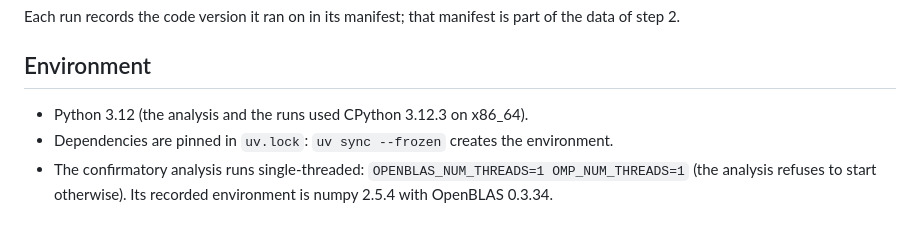
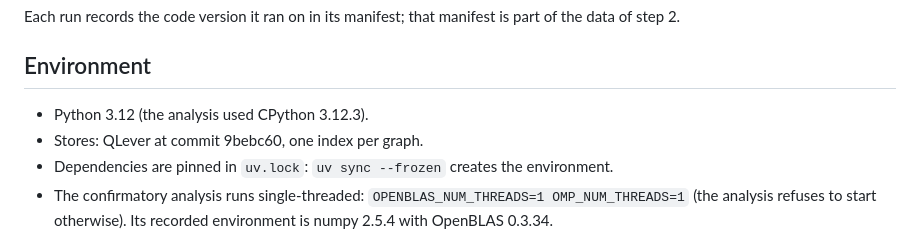
Before and after one commit to groundnuty/www-2027-replication-package, a Markdown page: README.md, the part around the change. Rendered like a GitHub page.

Commit message:
State the store engine in the environment section
Co-Authored-By: Claude Opus 5.5 <noreply@anthropic.com>

```diff
--- a/README.md
+++ b/README.md
@@ -69,7 +69,8 @@ Each run records the code version it ran on in its manifest; that manifest is pa
 
 ## Environment
 
-- Python 3.12 (the analysis and the runs used CPython 3.12.3 on x86_64).
+- Python 3.12 (the analysis used CPython 3.12.3).
+- Stores: QLever at commit 9bebc60, one index per graph.
 - Dependencies are pinned in `uv.lock`: `uv sync --frozen` creates the environment.
 - The confirmatory analysis runs single-threaded: `OPENBLAS_NUM_THREADS=1 OMP_NUM_THREADS=1` (the analysis refuses to
   start otherwise). Its recorded environment is numpy 2.5.4 with OpenBLAS 0.3.34.
```
